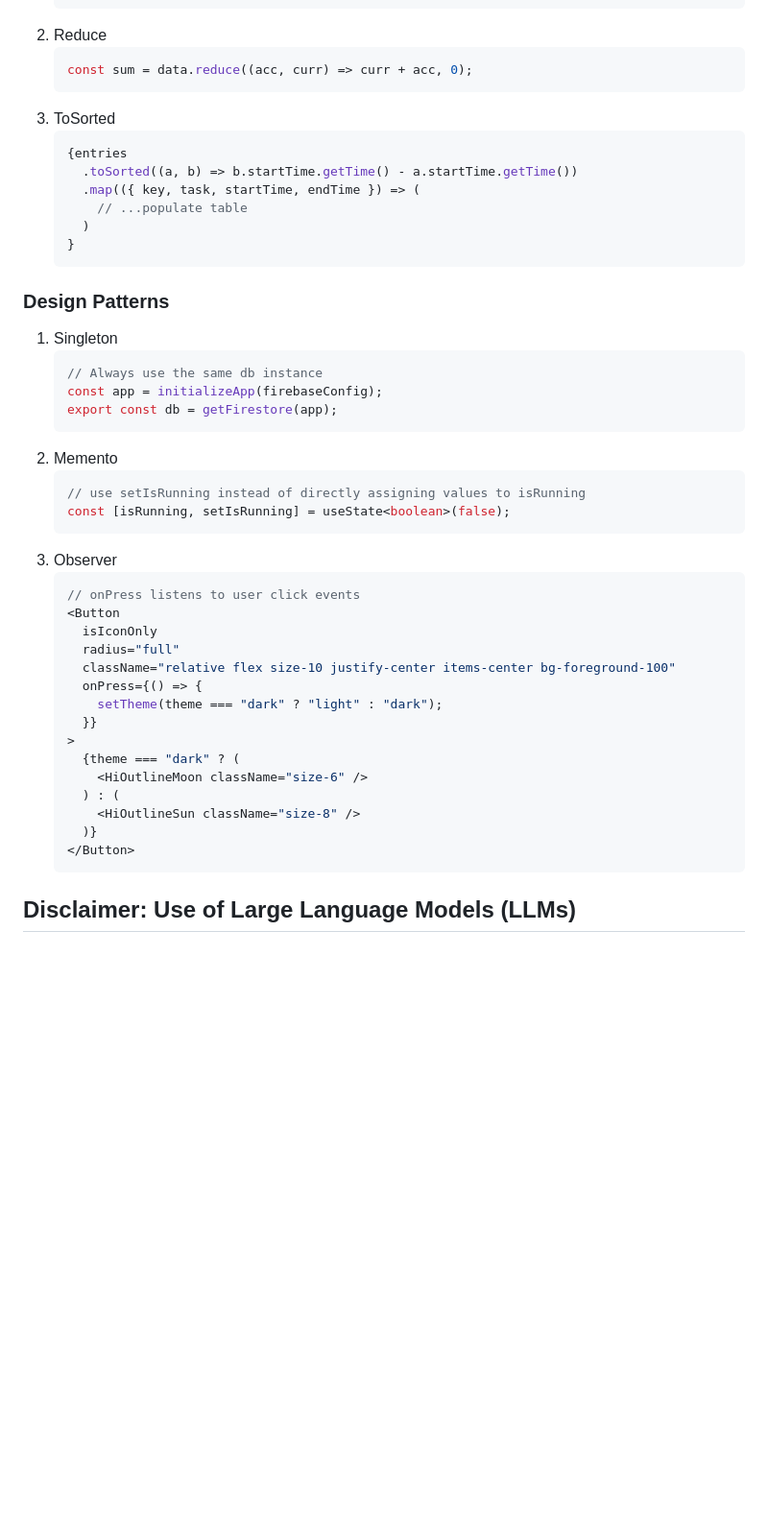
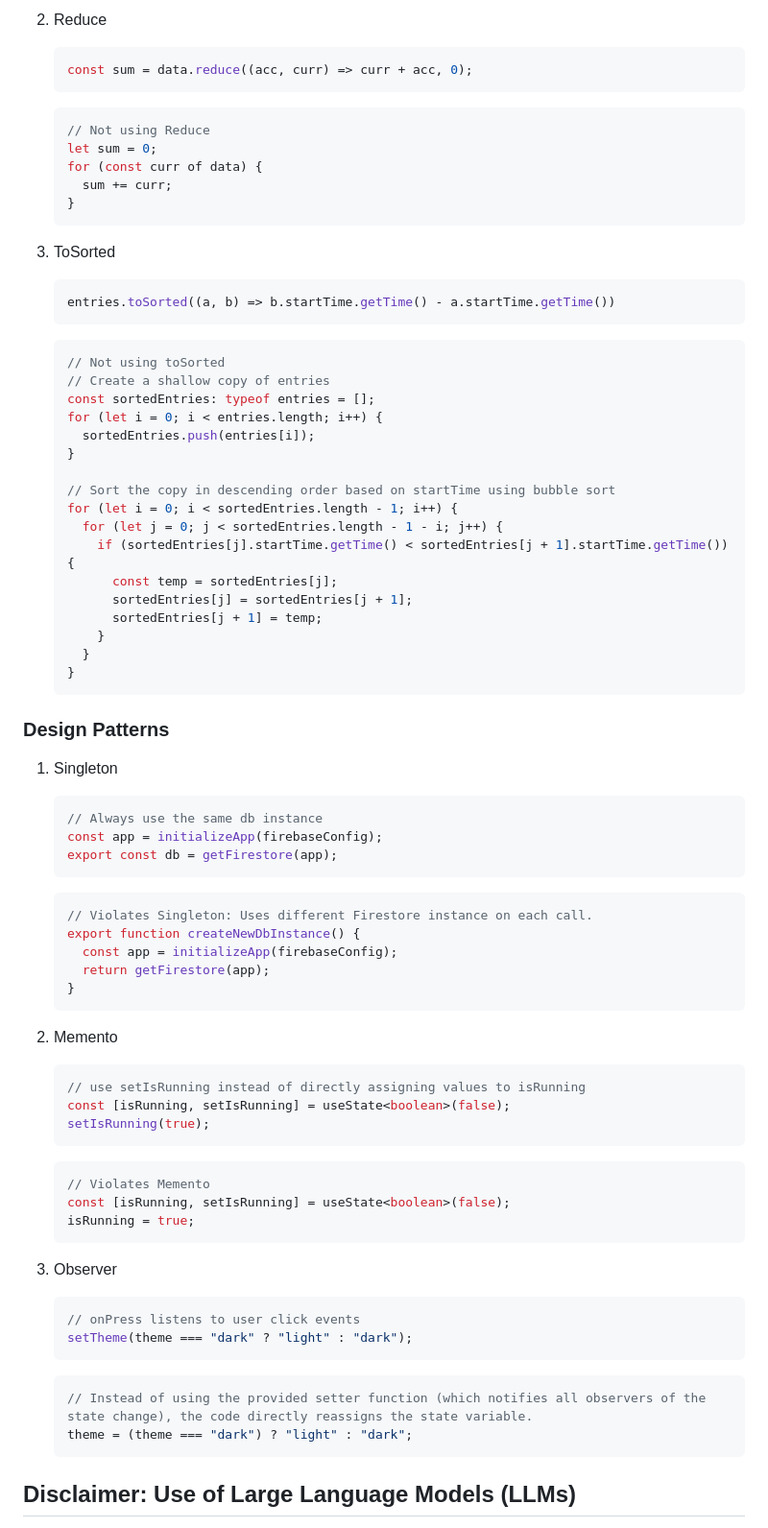
Before and after one commit to LuoZihYuan/NEU_CS5010_Programming-Design-Paradigm, a Markdown page: Project 2/README.md, the part around one of its changes. Shown at 96% size. GitHub-like rendering; blank space fills up the shorter version.

Commit message:
:memo: doc(README): Add counter examples to each sample usage of functional programming

````diff
--- a/Project 2/README.md
+++ b/Project 2/README.md
@@ -222,13 +293,36 @@ n { background-color: DarkGreen }
     ```typescript
     const sum = data.reduce((acc, curr) => curr + acc, 0);
     ```
+
+    ```typescript
+    // Not using Reduce
+    let sum = 0;
+    for (const curr of data) {
+      sum += curr;
+    }
+    ```
 3. ToSorted
     ```typescript
-    {entries
-      .toSorted((a, b) => b.startTime.getTime() - a.startTime.getTime())
-      .map(({ key, task, startTime, endTime }) => (
-        // ...populate table
-      )
+    entries.toSorted((a, b) => b.startTime.getTime() - a.startTime.getTime())
+    ```
+
+    ```typescript
+    // Not using toSorted
+    // Create a shallow copy of entries
+    const sortedEntries: typeof entries = [];
+    for (let i = 0; i < entries.length; i++) {
+      sortedEntries.push(entries[i]);
+    }
+
+    // Sort the copy in descending order based on startTime using bubble sort
+    for (let i = 0; i < sortedEntries.length - 1; i++) {
+      for (let j = 0; j < sortedEntries.length - 1 - i; j++) {
+        if (sortedEntries[j].startTime.getTime() < sortedEntries[j + 1].startTime.getTime()) {
+          const temp = sortedEntries[j];
+          sortedEntries[j] = sortedEntries[j + 1];
+          sortedEntries[j + 1] = temp;
+        }
+      }
     }
     ```
 
@@ -239,28 +333,35 @@ n { background-color: DarkGreen }
     const app = initializeApp(firebaseConfig);
     export const db = getFirestore(app);
     ```
+
+    ```typescript
+    // Violates Singleton: Uses different Firestore instance on each call.
+    export function createNewDbInstance() {
+      const app = initializeApp(firebaseConfig);
+      return getFirestore(app);
+    }
+    ```
 2. Memento
     ```typescript
     // use setIsRunning instead of directly assigning values to isRunning
     const [isRunning, setIsRunning] = useState<boolean>(false);
+    setIsRunning(true);
+    ```
+
+    ```typescript
+    // Violates Memento
+    const [isRunning, setIsRunning] = useState<boolean>(false);
+    isRunning = true;
     ```
 3. Observer
     ```tsx
     // onPress listens to user click events
-    <Button
-      isIconOnly
-      radius="full"
-      className="relative flex size-10 justify-center items-center bg-foreground-100"
-      onPress={() => {
-        setTheme(theme === "dark" ? "light" : "dark");
-      }}
-    >
-      {theme === "dark" ? (
-        <HiOutlineMoon className="size-6" />
-      ) : (
-        <HiOutlineSun className="size-8" />
-      )}
-    </Button>
+    setTheme(theme === "dark" ? "light" : "dark");
+    ```
+
+    ```tsx
+    // Instead of using the provided setter function (which notifies all observers of the state change), the code directly reassigns the state variable.
+    theme = (theme === "dark") ? "light" : "dark";
     ```
 
 ## Disclaimer: Use of Large Language Models (LLMs)
````
Also changed, not shown: other parts of Project 2/README.md (+83 -12 lines).
